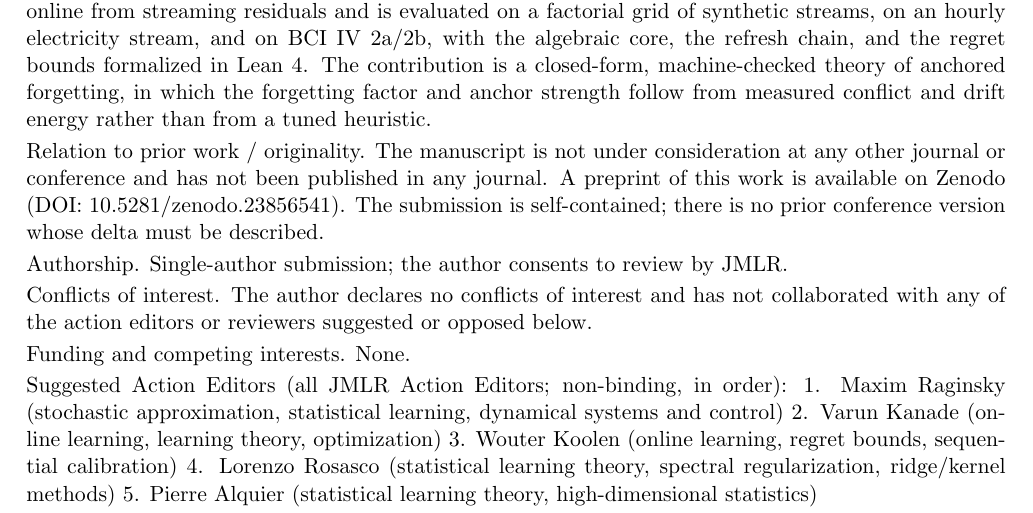
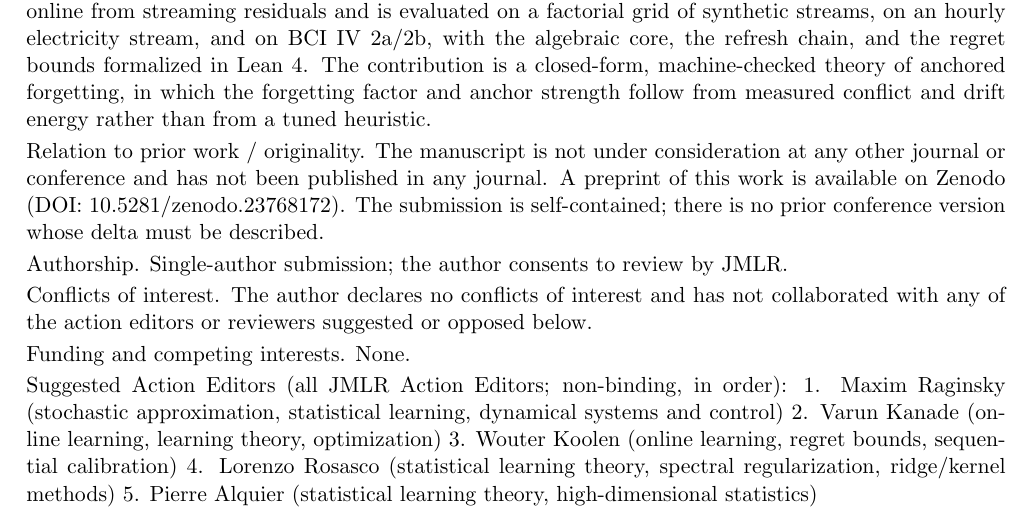
Before and after one commit to mrigank-script/spar-streaming-prior-anchored-ridge, a LaTeX document (paper/jmlr/cover_letter.tex): part of the page, cut so that both start at the same text. Compiled offline with pdfLaTeX.

Commit message:
Cite the Zenodo concept DOI in the cover letter

```diff
--- a/paper/jmlr/cover_letter.tex
+++ b/paper/jmlr/cover_letter.tex
@@ -35,7 +35,7 @@ measured conflict and drift energy rather than from a tuned heuristic.
 Relation to prior work / originality.
 The manuscript is not under consideration at any other journal or conference and
 has not been published in any journal. A preprint of this work is available on
-Zenodo (DOI: 10.5281/zenodo.23856541). The submission is self-contained; there
+Zenodo (DOI: 10.5281/zenodo.23768172). The submission is self-contained; there
 is no prior conference version whose delta must be described.
 
 Authorship.
```
Also changed, not shown: paper/jmlr/cover_letter.txt (+1 -1 lines).
